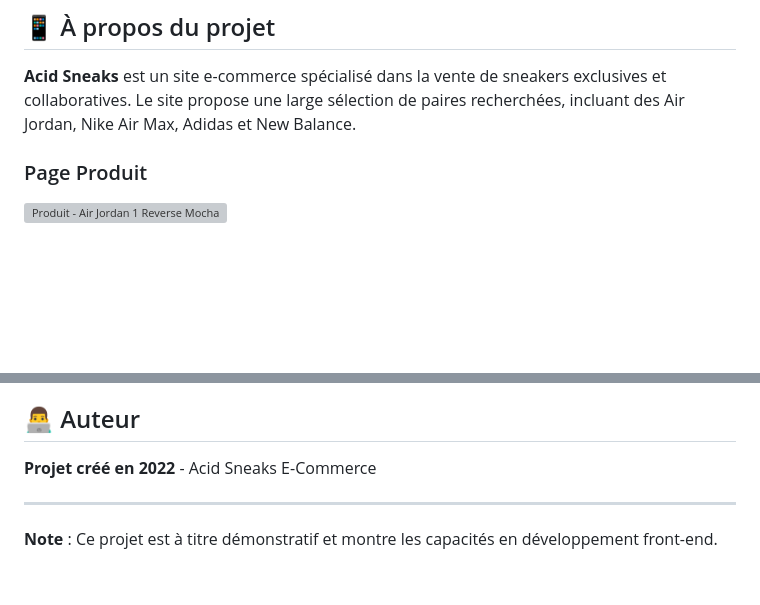
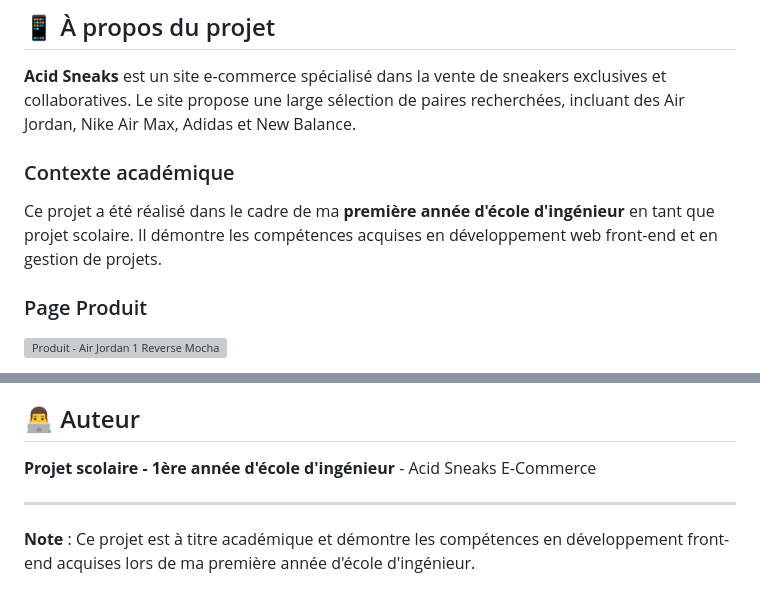
Before and after one commit to Bacarie/Sneaker-website, a Markdown page: README.md, 2 parts joined by grey strips. Drawn GitHub-style; blank space fills up the shorter version; grey boxes are pictures that could not be loaded.

```diff
--- a/README.md
+++ b/README.md
@@ -5,6 +5,10 @@
 ## 📱 À propos du projet
 
 **Acid Sneaks** est un site e-commerce spécialisé dans la vente de sneakers exclusives et collaboratives. Le site propose une large sélection de paires recherchées, incluant des Air Jordan, Nike Air Max, Adidas et New Balance.
+
+### Contexte académique
+
+Ce projet a été réalisé dans le cadre de ma **première année d'école d'ingénieur** en tant que projet scolaire. Il démontre les compétences acquises en développement web front-end et en gestion de projets.
 
 ### Page Produit
 
@@ -135,8 +139,8 @@ Le site est conçu pour être responsive et fonctionner sur :
 
 ## 👨‍💻 Auteur
 
-**Projet créé en 2022** - Acid Sneaks E-Commerce
+**Projet scolaire - 1ère année d'école d'ingénieur** - Acid Sneaks E-Commerce
 
 ---
 
-**Note** : Ce projet est à titre démonstratif et montre les capacités en développement front-end.
+**Note** : Ce projet est à titre académique et démontre les compétences en développement front-end acquises lors de ma première année d'école d'ingénieur.
```
